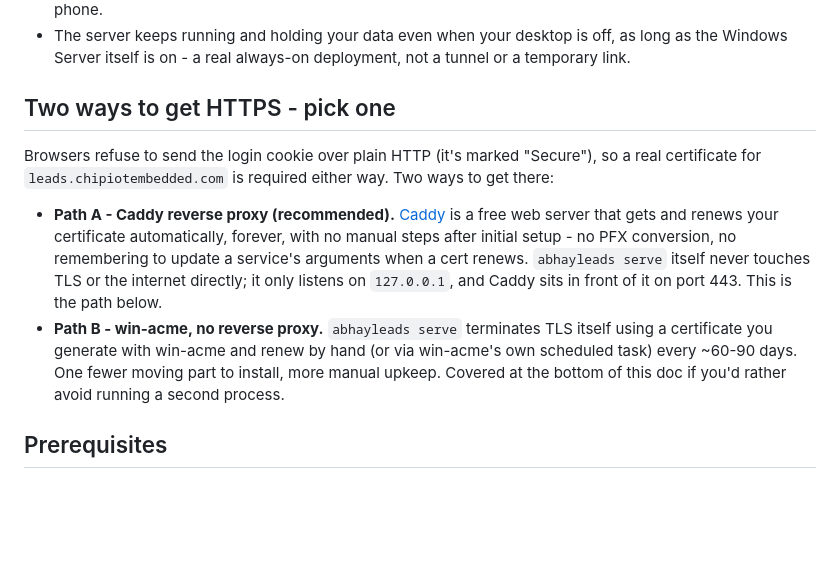
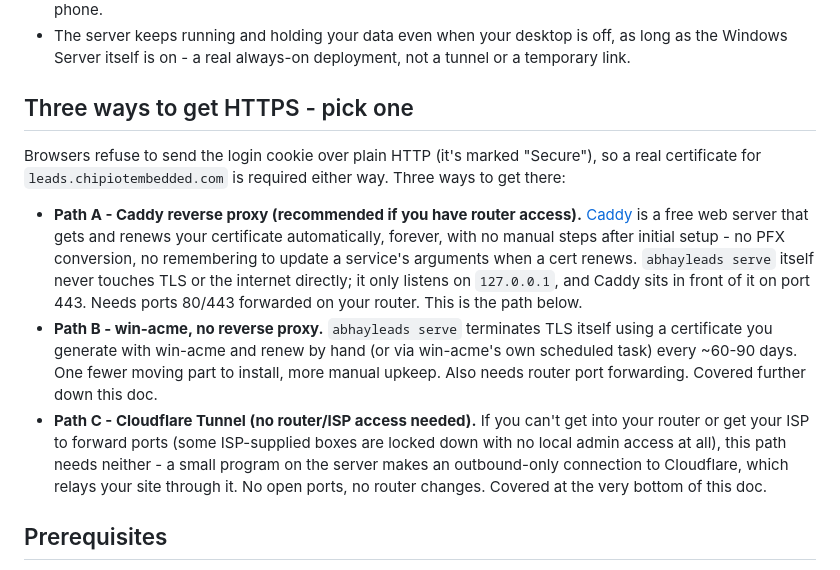
Before and after one commit to anuragg-cpu/Leads, a Markdown page: docs/SERVER_SETUP.md, the part around one of its changes. GitHub-like rendering; blank space fills up the shorter version.

```diff
--- a/docs/SERVER_SETUP.md
+++ b/docs/SERVER_SETUP.md
@@ -27,25 +27,32 @@ anything doesn't match what's described here.
   is off, as long as the Windows Server itself is on - a real always-on
   deployment, not a tunnel or a temporary link.
 
-## Two ways to get HTTPS - pick one
+## Three ways to get HTTPS - pick one
 
 Browsers refuse to send the login cookie over plain HTTP (it's marked
 "Secure"), so a real certificate for `leads.chipiotembedded.com` is
-required either way. Two ways to get there:
+required either way. Three ways to get there:
 
-- **Path A - Caddy reverse proxy (recommended).**
-  [Caddy](https://caddyserver.com) is a free web server that gets and
-  renews your certificate automatically, forever, with no manual steps
-  after initial setup - no PFX conversion, no remembering to update a
-  service's arguments when a cert renews. `abhayleads serve` itself
-  never touches TLS or the internet directly; it only listens on
-  `127.0.0.1`, and Caddy sits in front of it on port 443. This is the
-  path below.
+- **Path A - Caddy reverse proxy (recommended if you have router
+  access).** [Caddy](https://caddyserver.com) is a free web server that
+  gets and renews your certificate automatically, forever, with no
+  manual steps after initial setup - no PFX conversion, no remembering
+  to update a service's arguments when a cert renews. `abhayleads
+  serve` itself never touches TLS or the internet directly; it only
+  listens on `127.0.0.1`, and Caddy sits in front of it on port 443.
+  Needs ports 80/443 forwarded on your router. This is the path below.
 - **Path B - win-acme, no reverse proxy.** `abhayleads serve` terminates
   TLS itself using a certificate you generate with win-acme and renew
   by hand (or via win-acme's own scheduled task) every ~60-90 days. One
-  fewer moving part to install, more manual upkeep. Covered at the
-  bottom of this doc if you'd rather avoid running a second process.
+  fewer moving part to install, more manual upkeep. Also needs router
+  port forwarding. Covered further down this doc.
+- **Path C - Cloudflare Tunnel (no router/ISP access needed).** If you
+  can't get into your router or get your ISP to forward ports (some
+  ISP-supplied boxes are locked down with no local admin access at
+  all), this path needs neither - a small program on the server makes
+  an outbound-only connection to Cloudflare, which relays your site
+  through it. No open ports, no router changes. Covered at the very
+  bottom of this doc.
 
 ## Prerequisites
 
```
Also changed, not shown: other parts of docs/SERVER_SETUP.md (+83 -0 lines).
